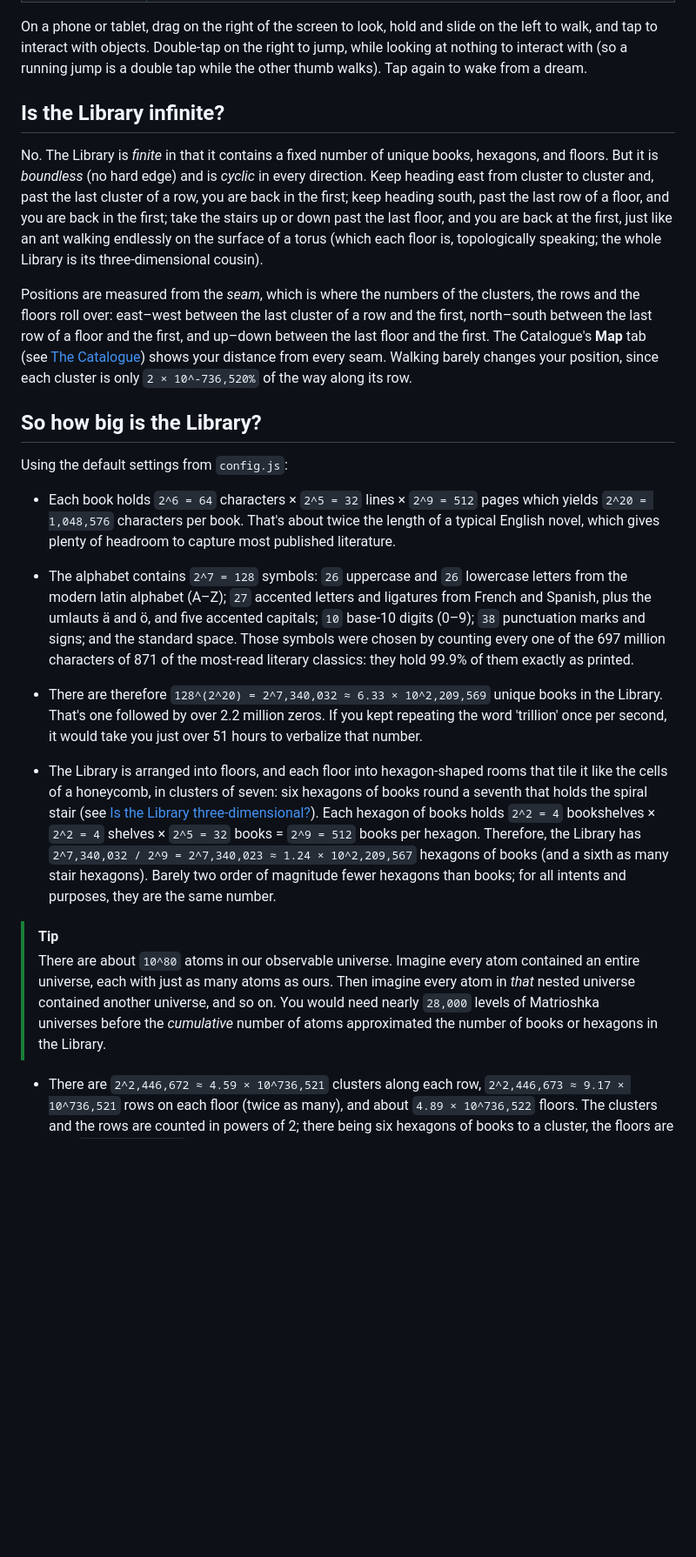
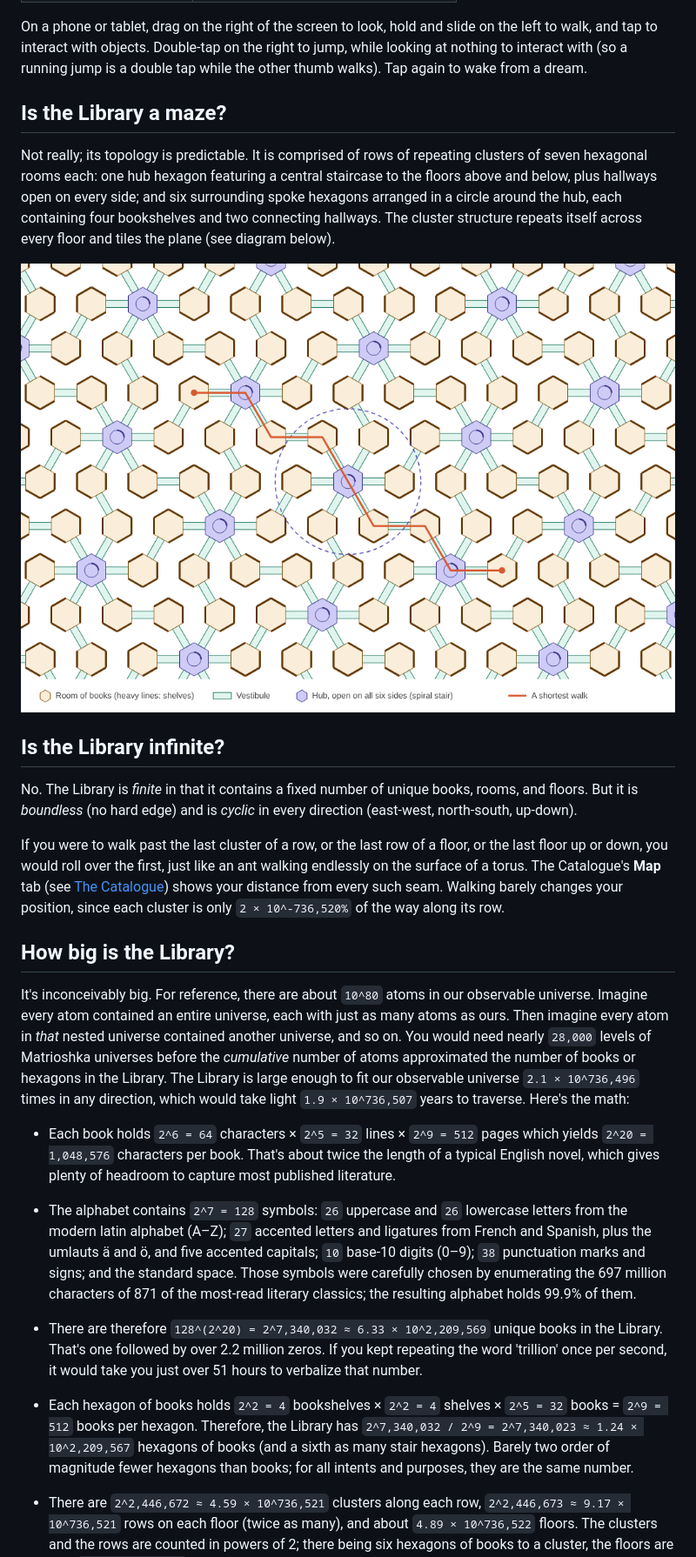
Before and after one commit to TheAviationDoctor/Babel, a Markdown page: README.md, the part around one of its changes. Shown at 87% size. GitHub-like rendering; pictures changed too: babel-seven-hexagon-modules.png (added); blank space fills up the shorter version.

```diff
--- a/README.md
+++ b/README.md
@@ -35,26 +34,29 @@ No installation required: everything is self-contained HTML/JS/CSS. Just visit t
 
 On a phone or tablet, drag on the right of the screen to look, hold and slide on the left to walk, and tap to interact with objects. Double-tap on the right to jump, while looking at nothing to interact with (so a running jump is a double tap while the other thumb walks). Tap again to wake from a dream.
 
+## Is the Library a maze?
+
+Not really; its topology is predictable. It is comprised of rows of repeating clusters of seven hexagonal rooms each: one hub hexagon featuring a central staircase to the floors above and below, plus hallways open on every side; and six surrounding spoke hexagons arranged in a circle around the hub, each containing four bookshelves and two connecting hallways. The cluster structure repeats itself across every floor and tiles the plane (see diagram below).
+
+![Topology of the Library](babel-seven-hexagon-modules.png)
+
 ## Is the Library infinite?
 
-No. The Library is *finite* in that it contains a fixed number of unique books, hexagons, and floors. But it is *boundless* (no hard edge) and is *cyclic* in every direction. Keep heading east from cluster to cluster and, past the last cluster of a row, you are back in the first; keep heading south, past the last row of a floor, and you are back in the first; take the stairs up or down past the last floor, and you are back at the first, just like an ant walking endlessly on the surface of a torus (which each floor is, topologically speaking; the whole Library is its three-dimensional cousin).
+No. The Library is *finite* in that it contains a fixed number of unique books, rooms, and floors. But it is *boundless* (no hard edge) and is *cyclic* in every direction (east-west, north-south, up-down).
 
-Positions are measured from the *seam*, which is where the numbers of the clusters, the rows and the floors roll over: east–west between the last cluster of a row and the first, north–south between the last row of a floor and the first, and up–down between the last floor and the first. The Catalogue's **Map** tab (see [The Catalogue](#the-Catalogue)) shows your distance from every seam. Walking barely changes your position, since each cluster is only `2 × 10^-736,520%` of the way along its row.
+If you were to walk past the last cluster of a row, or the last row of a floor, or the last floor up or down, you would roll over the first, just like an ant walking endlessly on the surface of a torus. The Catalogue's **Map** tab (see [The Catalogue](#the-Catalogue)) shows your distance from every such seam. Walking barely changes your position, since each cluster is only `2 × 10^-736,520%` of the way along its row.
 
-## So how big is the Library?
+## How big is the Library?
 
-Using the default settings from `config.js`:
+It's inconceivably big. For reference, there are about `10^80` atoms in our observable universe. Imagine every atom contained an entire universe, each with just as many atoms as ours. Then imagine every atom in *that* nested universe contained another universe, and so on. You would need nearly `28,000` levels of Matrioshka universes before the *cumulative* number of atoms approximated the number of books or hexagons in the Library. The Library is large enough to fit our observable universe `2.1 × 10^736,496` times in any direction, which would take light `1.9 × 10^736,507` years to traverse. Here's the math:
 
 - Each book holds `2^6 = 64` characters × `2^5 = 32` lines × `2^9 = 512` pages which yields `2^20 = 1,048,576` characters per book. That's about twice the length of a typical English novel, which gives plenty of headroom to capture most published literature.
 
-- The alphabet contains `2^7 = 128` symbols: `26` uppercase and `26` lowercase letters from the modern latin alphabet (A–Z); `27` accented letters and ligatures from French and Spanish, plus the umlauts ä and ö, and five accented capitals; `10` base-10 digits (0–9); `38` punctuation marks and signs; and the standard space. Those symbols were chosen by counting every one of the 697 million characters of 871 of the most-read literary classics: they hold 99.9% of them exactly as printed.
+- The alphabet contains `2^7 = 128` symbols: `26` uppercase and `26` lowercase letters from the modern latin alphabet (A–Z); `27` accented letters and ligatures from French and Spanish, plus the umlauts ä and ö, and five accented capitals; `10` base-10 digits (0–9); `38` punctuation marks and signs; and the standard space. Those symbols were carefully chosen by enumerating the 697 million characters of 871 of the most-read literary classics; the resulting alphabet holds 99.9% of them.
 
 - There are therefore `128^(2^20) = 2^7,340,032 ≈ 6.33 × 10^2,209,569` unique books in the Library. That's one followed by over 2.2 million zeros. If you kept repeating the word 'trillion' once per second, it would take you just over 51 hours to verbalize that number.
 
-- The Library is arranged into floors, and each floor into hexagon-shaped rooms that tile it like the cells of a honeycomb, in clusters of seven: six hexagons of books round a seventh that holds the spiral stair (see [Is the Library three-dimensional?](#is-the-library-three-dimensional)). Each hexagon of books holds `2^2 = 4` bookshelves × `2^2 = 4` shelves × `2^5 = 32` books = `2^9 = 512` books per hexagon. Therefore, the Library has `2^7,340,032 / 2^9 = 2^7,340,023 ≈ 1.24 × 10^2,209,567` hexagons of books (and a sixth as many stair hexagons). Barely two order of magnitude fewer hexagons than books; for all intents and purposes, they are the same number.
-
-> [!TIP]
-> There are about `10^80` atoms in our observable universe. Imagine every atom contained an entire universe, each with just as many atoms as ours. Then imagine every atom in *that* nested universe contained another universe, and so on. You would need nearly `28,000` levels of Matrioshka universes before the *cumulative* number of atoms approximated the number of books or hexagons in the Library.
+- Each hexagon of books holds `2^2 = 4` bookshelves × `2^2 = 4` shelves × `2^5 = 32` books = `2^9 = 512` books per hexagon. Therefore, the Library has `2^7,340,032 / 2^9 = 2^7,340,023 ≈ 1.24 × 10^2,209,567` hexagons of books (and a sixth as many stair hexagons). Barely two order of magnitude fewer hexagons than books; for all intents and purposes, they are the same number.
 
 - There are `2^2,446,672 ≈ 4.59 × 10^736,521` clusters along each row, `2^2,446,673 ≈ 9.17 × 10^736,521` rows on each floor (twice as many), and about `4.89 × 10^736,522` floors. The clusters and the rows are counted in powers of 2; there being six hexagons of books to a cluster, the floors are not (`2^2,446,678 / 6`, rounded up: the last floor is partly empty).
 
```
Also changed, not shown: other parts of README.md (+18 -14 lines), 12 other files.
